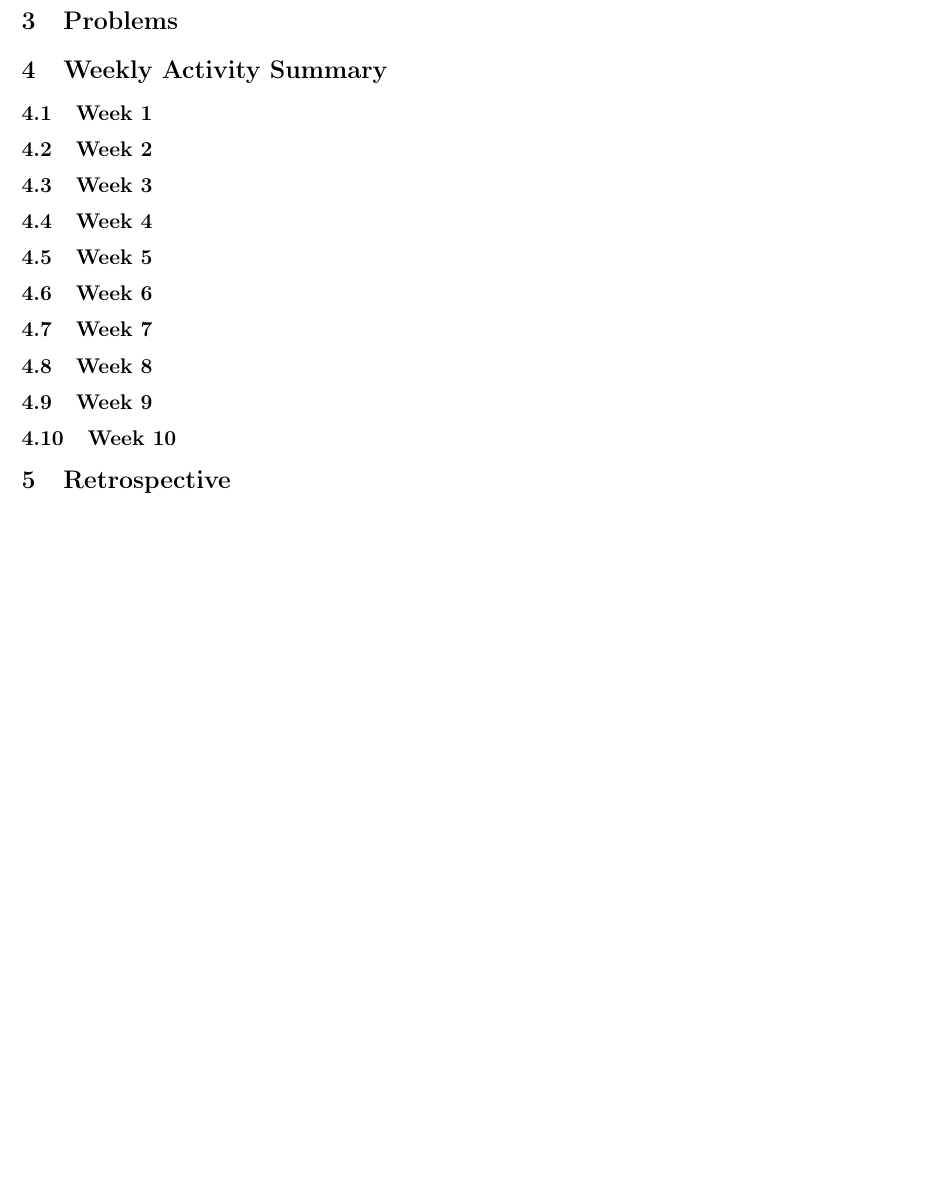
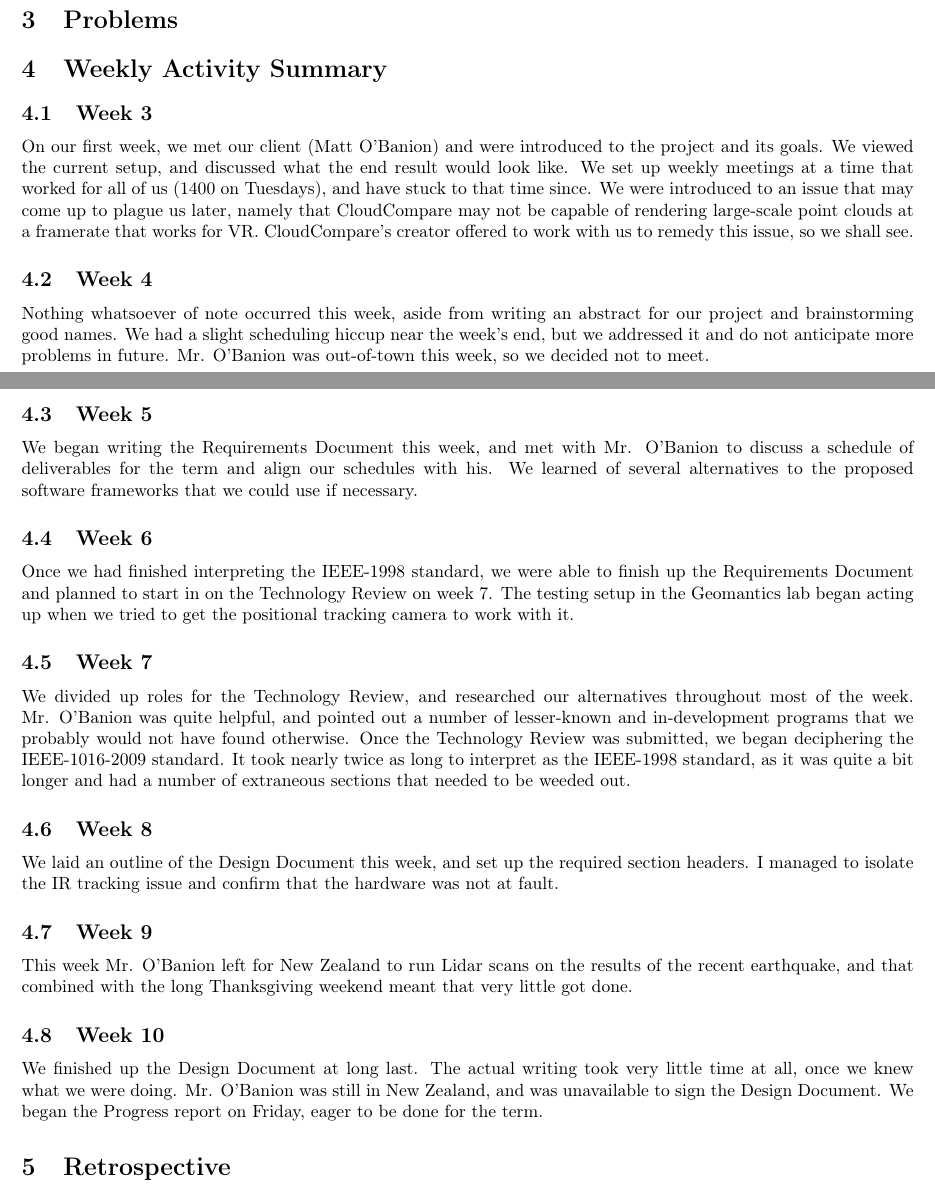
Before and after one commit to fahlmant/cs-senior-project, a LaTeX document (progressreport/progressreport.tex): part of page 2 of 2 before the commit and two parts of pages 1 and 2 of 2 after it, the two joined at a grey line, cut so that both start at the same text, the shorter picture padded with empty space. Compiled offline with pdfLaTeX.

Commit message:
Added Weekly Summaries

```diff
--- a/progressreport/progressreport.tex
+++ b/progressreport/progressreport.tex
@@ -51,25 +51,50 @@ Our current status is: highly prepared.
 \section{Problems}
 
 \section{Weekly Activity Summary}
-\subsection{Week 1}
+\subsection{Week 3}
 
-\subsection{Week 2}
-
-\subsection{Week 3}
+On our first week, we met our client (Matt O'Banion) and were introduced to the project and its goals.
+We viewed the current setup, and discussed what the end result would look like. We set up weekly meetings at a time that worked for all of us (1400 on Tuesdays), and have stuck to that time since.
+We were introduced to an issue that may come up to plague us later, namely that CloudCompare may not be capable of rendering large-scale point clouds at a framerate that works for VR.
+CloudCompare's creator offered to work with us to remedy this issue, so we shall see.
 
 \subsection{Week 4}
 
+Nothing whatsoever of note occurred this week, aside from writing an abstract for our project and brainstorming good names.
+We had a slight scheduling hiccup near the week's end, but we addressed it and do not anticipate more problems in future.
+Mr. O'Banion was out-of-town this week, so we decided not to meet.
+
 \subsection{Week 5}
+
+We began writing the Requirements Document this week, and met with Mr. O'Banion to discuss a schedule of deliverables for the term and align our schedules with his.
+We learned of several alternatives to the proposed software frameworks that we could use if necessary.
 
 \subsection{Week 6}
 
+Once we had finished interpreting the IEEE-1998 standard, we were able to finish up the Requirements Document and planned to start in on the Technology Review on week 7.
+The testing setup in the Geomantics lab began acting up when we tried to get the positional tracking camera to work with it.
+
 \subsection{Week 7}
+
+We divided up roles for the Technology Review, and researched our alternatives throughout most of the week.
+Mr. O'Banion was quite helpful, and pointed out a number of lesser-known and in-development programs that we probably would not have found otherwise.
+Once the Technology Review was submitted, we began deciphering the IEEE-1016-2009 standard.
+It took nearly twice as long to interpret as the IEEE-1998 standard, as it was quite a bit longer and had a number of extraneous sections that needed to be weeded out.
 
 \subsection{Week 8}
 
+We laid an outline of the Design Document this week, and set up the required section headers.
+I managed to isolate the IR tracking issue and confirm that the hardware was not at fault.
+
 \subsection{Week 9}
 
+This week Mr. O'Banion left for New Zealand to run Lidar scans on the results of the recent earthquake, and that combined with the long Thanksgiving weekend meant that very little got done.
+
 \subsection{Week 10}
+
+We finished up the Design Document at long last. The actual writing took very little time at all, once we knew what we were doing.
+Mr. O'Banion was still in New Zealand, and was unavailable to sign the Design Document.
+We began the Progress report on Friday, eager to be done for the term.
 
 \section{Retrospective}
 
```
